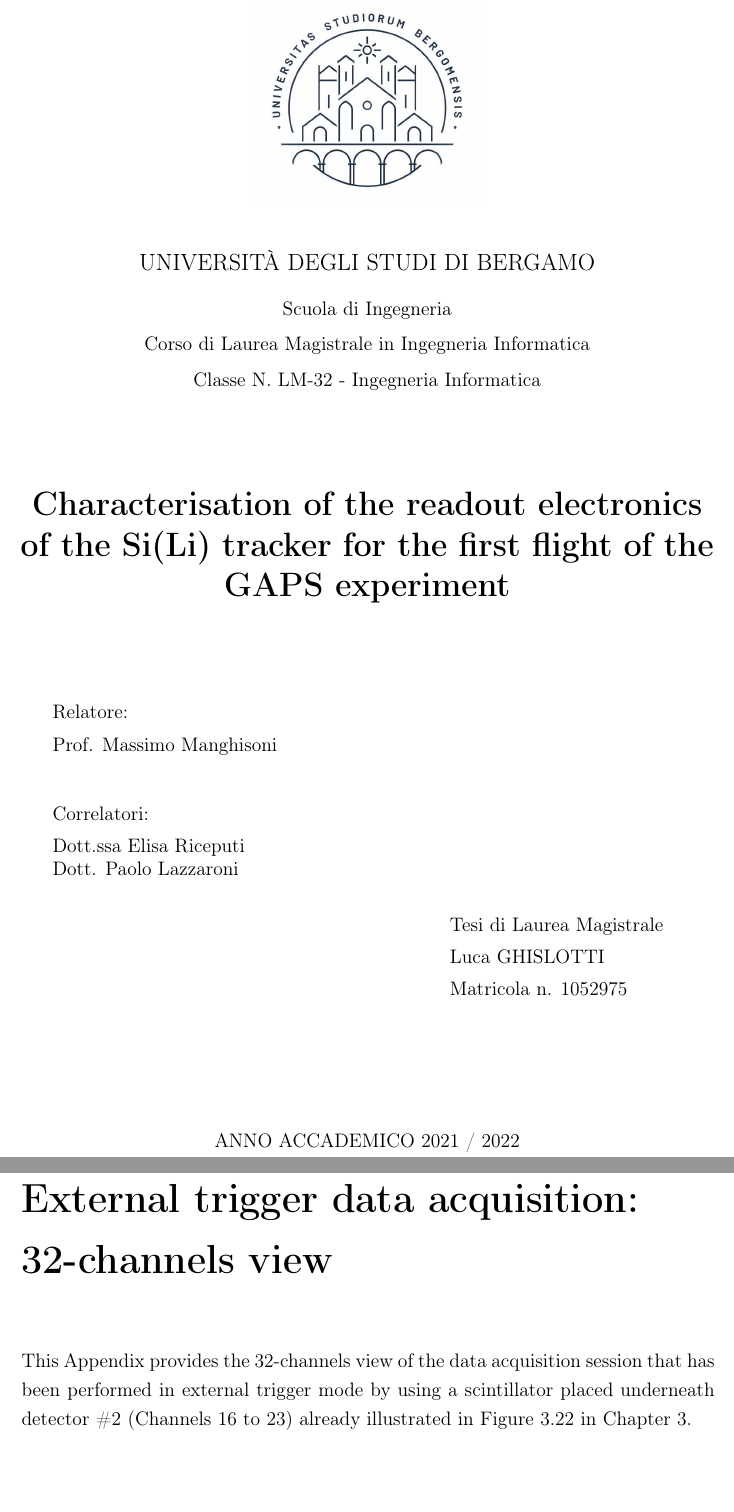
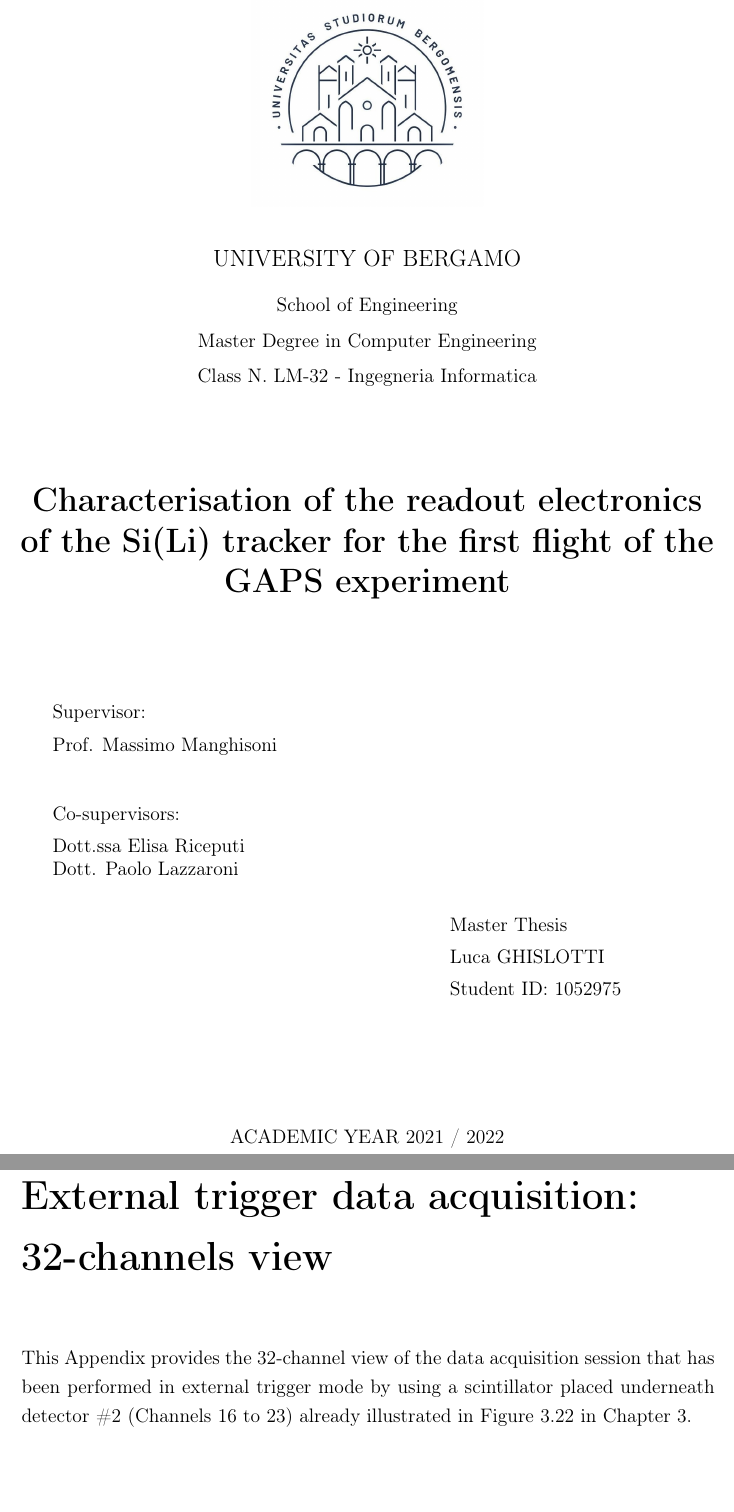
Before and after one commit to lucaghislo/tesi_magistrale_2122_UniBG, a LaTeX thesis (Thesis.tex, which reads MainText/appendix/appendix32CHmuons.tex, Preamble/titlepage/titlepage_EN_logo.tex): two parts of pages 1 and 125 of 137, joined at a grey line, cut at the place of the change. Compiled offline with pdfLaTeX; a LaTeX package or settings file that is missing is left out.

Commit message:
Updated front page

```diff
--- a/MainText/appendix/appendix32CHmuons.tex
+++ b/MainText/appendix/appendix32CHmuons.tex
@@ -1,6 +1,6 @@
 \chapter[External trigger data acquisition: 32-channels view]{External trigger data acquisition: 32-channels view} \label{appendix32CHmuons}
 
-This Appendix provides the 32-channels view of the data acquisition session that has been performed in external trigger mode by using a scintillator placed underneath detector \#2 (Channels 16 to 23) already illustrated in \hyperref[figMUON4sensors]{Figure \ref{figMUON4sensors}} in \hyperref[ch3]{Chapter \ref{ch3}}.
+This Appendix provides the 32-channel view of the data acquisition session that has been performed in external trigger mode by using a scintillator placed underneath detector \#2 (Channels 16 to 23) already illustrated in \hyperref[figMUON4sensors]{Figure \ref{figMUON4sensors}} in \hyperref[ch3]{Chapter \ref{ch3}}.
 
 % external trigger 32 canali delay 34 threshold 130 2 ore
 \begin{figure}[hbt!]
--- a/Preamble/titlepage/titlepage_EN_logo.tex
+++ b/Preamble/titlepage/titlepage_EN_logo.tex
@@ -13,11 +13,11 @@
     \begin{center}
         School of Engineering
     \end{center}
-    \vspace{-0.6cm}
+    \vspace{-0.65cm}
     \begin{center}
         Master Degree in Computer Engineering
     \end{center}
-    \vspace{-0.6cm}
+    \vspace{-0.65cm}
     \begin{center}
         Class N. LM-32 - Ingegneria Informatica
     \end{center}
@@ -32,7 +32,7 @@
     \end{center}
 \end{textblock*}
 
-\begin{textblock*}{\textwidth}(3cm,17.3cm)
+\begin{textblock*}{\textwidth}(3.05cm,17.3cm)
     Supervisor:
 \end{textblock*}
 \begin{textblock*}{\textwidth}(3.05cm,18cm)
@@ -40,7 +40,7 @@
 \end{textblock*}
 
 \begin{textblock*}{\textwidth}(3.05cm,19.5cm)
-    Co-Supervisors:
+    Co-supervisors:
 \end{textblock*}
 \begin{textblock*}{\textwidth}(3.05cm,20.2cm)
     Dott.ssa Elisa Riceputi
```
Also changed, not shown: MainText/chapters/chapter1.tex (+1 -1 lines), MainText/chapters/chapter2.tex (+1 -1 lines), Thesis.tex (+1 -1 lines), Images/chap3/results/americio/ch4_americio_log.pdf, MainText/appendix/appendix32CHmuons.tex (2 more changed lines), 1 other file.
